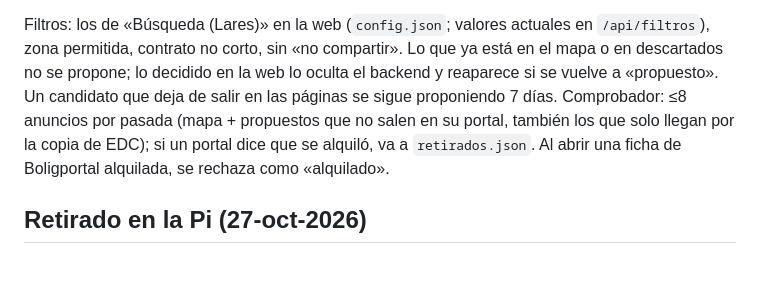
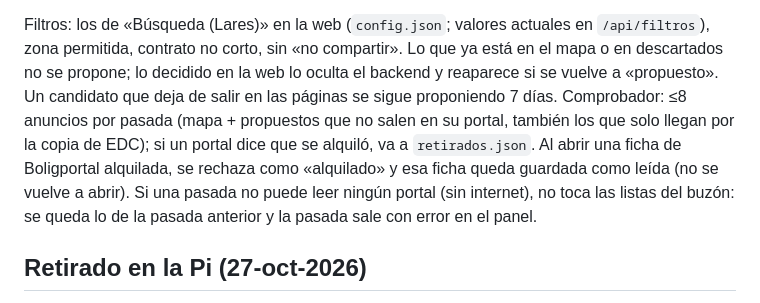
Before and after one commit to jonlarra1/pisos-cph, a Markdown page: lares/README.md, the part around the change. GitHub-like rendering; blank space fills up the shorter version.

```diff
--- a/lares/README.md
+++ b/lares/README.md
@@ -31,7 +31,9 @@ Filtros: los de «Búsqueda (Lares)» en la web (`config.json`; valores actuales
 zona permitida, contrato no corto, sin «no compartir». Lo que ya está en el mapa o en descartados no se propone; lo decidido en la
 web lo oculta el backend y reaparece si se vuelve a «propuesto». Un candidato que deja de salir en las páginas se sigue proponiendo
 7 días. Comprobador: ≤8 anuncios por pasada (mapa + propuestos que no salen en su portal, también los que solo llegan por la copia de
-EDC); si un portal dice que se alquiló, va a `retirados.json`. Al abrir una ficha de Boligportal alquilada, se rechaza como «alquilado».
+EDC); si un portal dice que se alquiló, va a `retirados.json`. Al abrir una ficha de Boligportal alquilada, se rechaza como «alquilado»
+y esa ficha queda guardada como leída (no se vuelve a abrir). Si una pasada no puede leer ningún portal (sin internet), no toca
+las listas del buzón: se queda lo de la pasada anterior y la pasada sale con error en el panel.
 
 ## Retirado en la Pi (27-oct-2026)
 - Archivados (datos, sin borrar) en `Vivienda/archivo-2026-10-26/`: `pisos_cph.csv`, `pisos_validos.md`, `pisos_no_validos.md`,
```
Also changed, not shown: CLAUDE.md (+12 -3 lines).
